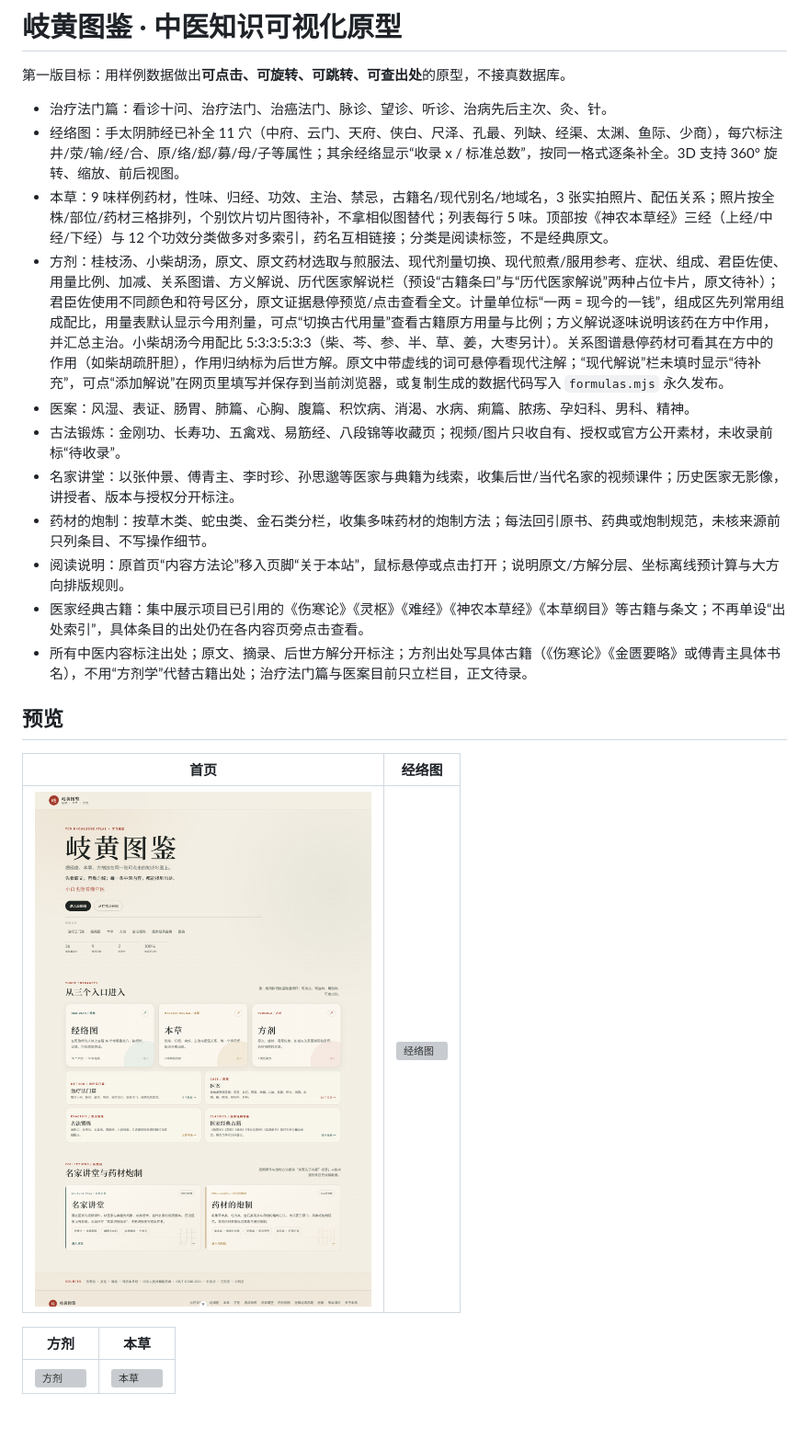
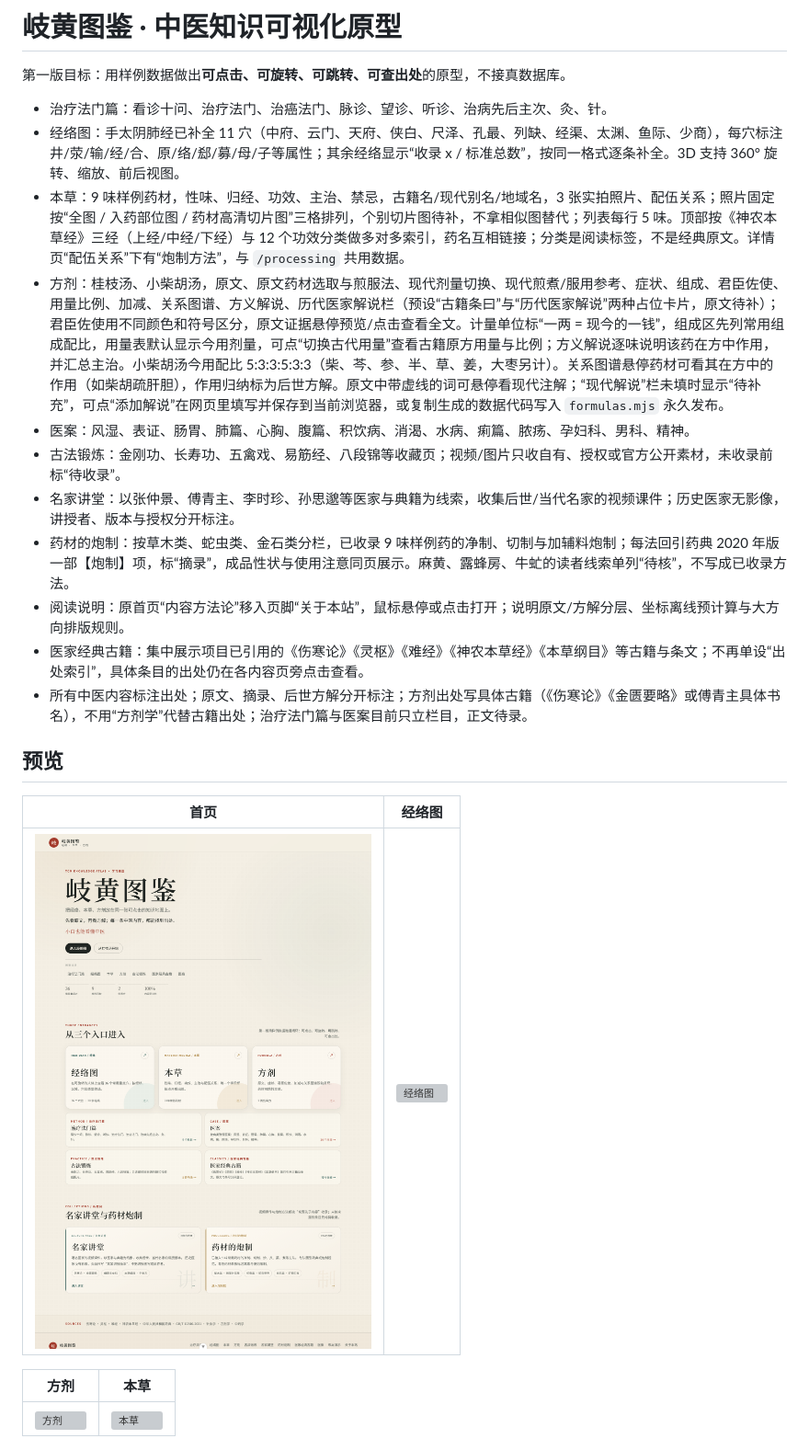
Before and after one commit to kuangting0106/qihuang-tcm, a Markdown page: README.md, the part around the change. Shown at 92% size. Rendered like a GitHub page; pictures changed too: docs/preview-home.png; blank space fills up the shorter version; grey boxes are pictures that could not be loaded.

Commit message:
Add herb processing sections and link processing index

```diff
--- a/README.md
+++ b/README.md
@@ -4,12 +4,12 @@
 
 - 治疗法门篇：看诊十问、治疗法门、治癌法门、脉诊、望诊、听诊、治病先后主次、灸、针。
 - 经络图：手太阴肺经已补全 11 穴（中府、云门、天府、侠白、尺泽、孔最、列缺、经渠、太渊、鱼际、少商），每穴标注井/荥/输/经/合、原/络/郄/募/母/子等属性；其余经络显示“收录 x / 标准总数”，按同一格式逐条补全。3D 支持 360° 旋转、缩放、前后视图。
-- 本草：9 味样例药材，性味、归经、功效、主治、禁忌，古籍名/现代别名/地域名，3 张实拍照片、配伍关系；照片按全株/部位/药材三格排列，个别饮片切片图待补，不拿相似图替代；列表每行 5 味。顶部按《神农本草经》三经（上经/中经/下经）与 12 个功效分类做多对多索引，药名互相链接；分类是阅读标签，不是经典原文。
+- 本草：9 味样例药材，性味、归经、功效、主治、禁忌，古籍名/现代别名/地域名，3 张实拍照片、配伍关系；照片固定按“全图 / 入药部位图 / 药材高清切片图”三格排列，个别切片图待补，不拿相似图替代；列表每行 5 味。顶部按《神农本草经》三经（上经/中经/下经）与 12 个功效分类做多对多索引，药名互相链接；分类是阅读标签，不是经典原文。详情页“配伍关系”下有“炮制方法”，与 `/processing` 共用数据。
 - 方剂：桂枝汤、小柴胡汤，原文、原文药材选取与煎服法、现代剂量切换、现代煎煮/服用参考、症状、组成、君臣佐使、用量比例、加减、关系图谱、方义解说、历代医家解说栏（预设“古籍条曰”与“历代医家解说”两种占位卡片，原文待补）；君臣佐使用不同颜色和符号区分，原文证据悬停预览/点击查看全文。计量单位标“一两 = 现今的一钱”，组成区先列常用组成配比，用量表默认显示今用剂量，可点“切换古代用量”查看古籍原方用量与比例；方义解说逐味说明该药在方中作用，并汇总主治。小柴胡汤今用配比 5:3:3:5:3:3（柴、芩、参、半、草、姜，大枣另计）。关系图谱悬停药材可看其在方中的作用（如柴胡疏肝胆），作用归纳标为后世方解。原文中带虚线的词可悬停看现代注解；“现代解说”栏未填时显示“待补充”，可点“添加解说”在网页里填写并保存到当前浏览器，或复制生成的数据代码写入 `formulas.mjs` 永久发布。
 - 医案：风湿、表证、肠胃、肺篇、心胸、腹篇、积饮病、消渴、水病、痢篇、脓疡、孕妇科、男科、精神。
 - 古法锻炼：金刚功、长寿功、五禽戏、易筋经、八段锦等收藏页；视频/图片只收自有、授权或官方公开素材，未收录前标“待收录”。
 - 名家讲堂：以张仲景、傅青主、李时珍、孙思邈等医家与典籍为线索，收集后世/当代名家的视频课件；历史医家无影像，讲授者、版本与授权分开标注。
-- 药材的炮制：按草木类、蛇虫类、金石类分栏，收集多味药材的炮制方法；每法回引原书、药典或炮制规范，未核来源前只列条目、不写操作细节。
+- 药材的炮制：按草木类、蛇虫类、金石类分栏，已收录 9 味样例药的净制、切制与加辅料炮制；每法回引药典 2020 年版一部【炮制】项，标“摘录”，成品性状与使用注意同页展示。麻黄、露蜂房、牛虻的读者线索单列“待核”，不写成已收录方法。
 - 阅读说明：原首页“内容方法论”移入页脚“关于本站”，鼠标悬停或点击打开；说明原文/方解分层、坐标离线预计算与大方向排版规则。
 - 医家经典古籍：集中展示项目已引用的《伤寒论》《灵枢》《难经》《神农本草经》《本草纲目》等古籍与条文；不再单设“出处索引”，具体条目的出处仍在各内容页旁点击查看。
 - 所有中医内容标注出处；原文、摘录、后世方解分开标注；方剂出处写具体古籍（《伤寒论》《金匮要略》或傅青主具体书名），不用“方剂学”代替古籍出处；治疗法门篇与医案目前只立栏目，正文待录。
```
Also changed, not shown: docs/tcm-content-sources.md (+11 -4 lines), docs/preview-processing.png, 9 other files.
